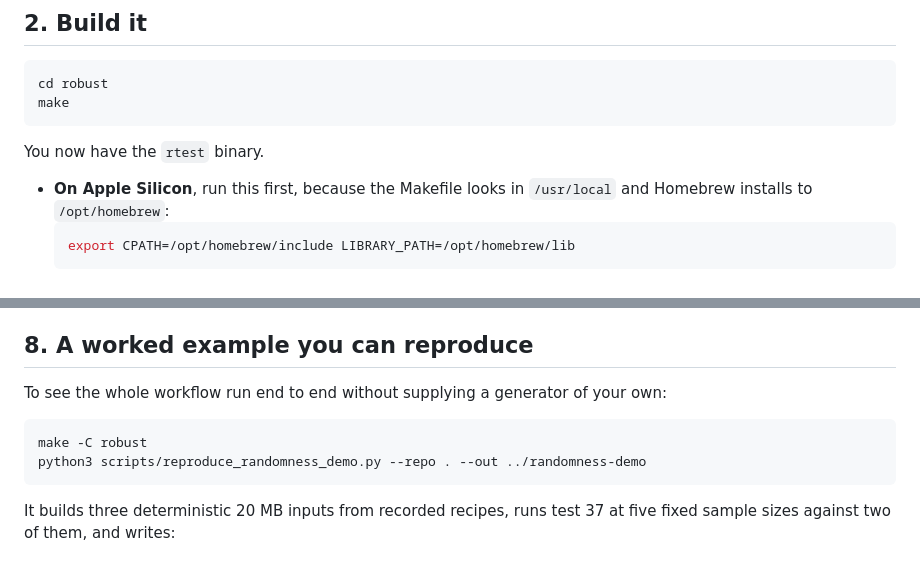
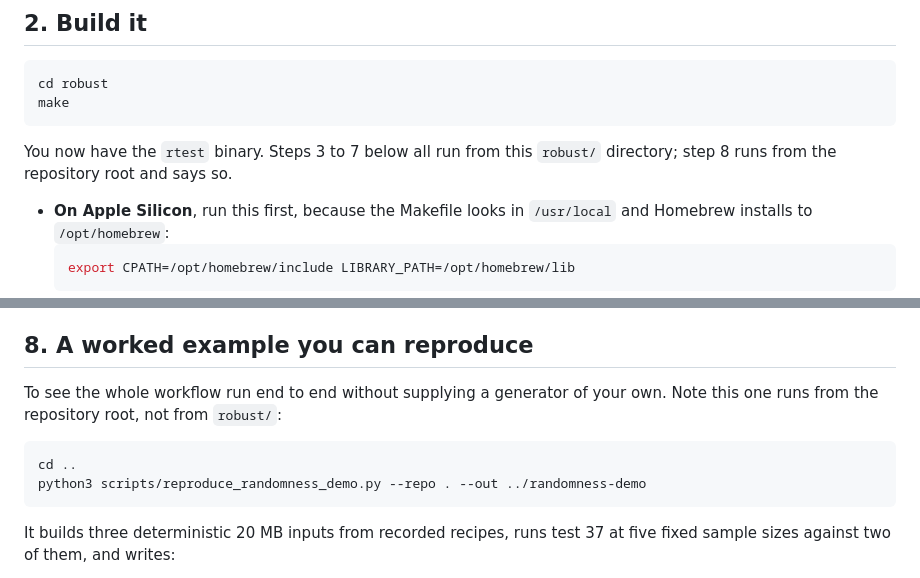
Before and after one commit to 27yash27/robust-randomness-suite, a Markdown page: README.md, 2 parts joined by grey strips. GitHub-like rendering.

Commit message:
README: make the working directory explicit
Steps 3 to 7 run from robust/, step 8 ran from the repository root without
saying so, so a reader following the page in order hit 'make: *** robust: No
such file or directory'. Step 2 now states where the following steps run, and
step 8 starts with cd .. Walked the whole page in order on a clean clone.

Co-Authored-By: Claude Opus 5 <noreply@anthropic.com>

````diff
--- a/README.md
+++ b/README.md
@@ -40,7 +40,8 @@ cd robust
 make
 ```
 
-You now have the `rtest` binary.
+You now have the `rtest` binary. Steps 3 to 7 below all run from this
+`robust/` directory; step 8 runs from the repository root and says so.
 
 - **On Apple Silicon**, run this first, because the Makefile looks in
   `/usr/local` and Homebrew installs to `/opt/homebrew`:
@@ -192,10 +193,10 @@ output filename.
 ## 8. A worked example you can reproduce
 
 To see the whole workflow run end to end without supplying a generator of your
-own:
+own. Note this one runs from the repository root, not from `robust/`:
 
 ```bash
-make -C robust
+cd ..
 python3 scripts/reproduce_randomness_demo.py --repo . --out ../randomness-demo
 ```
 
````
